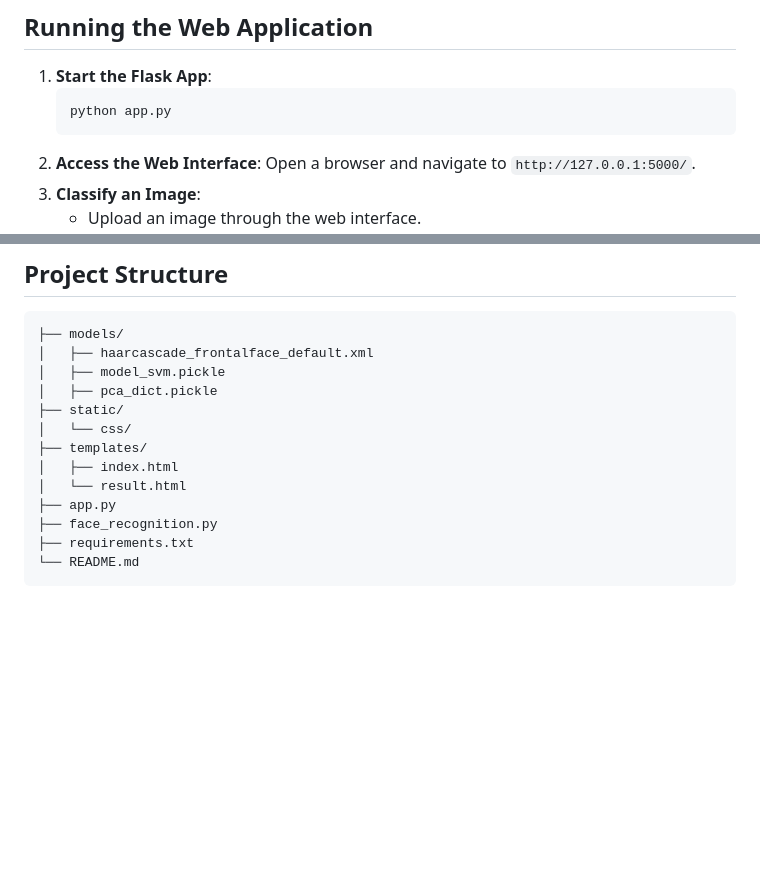
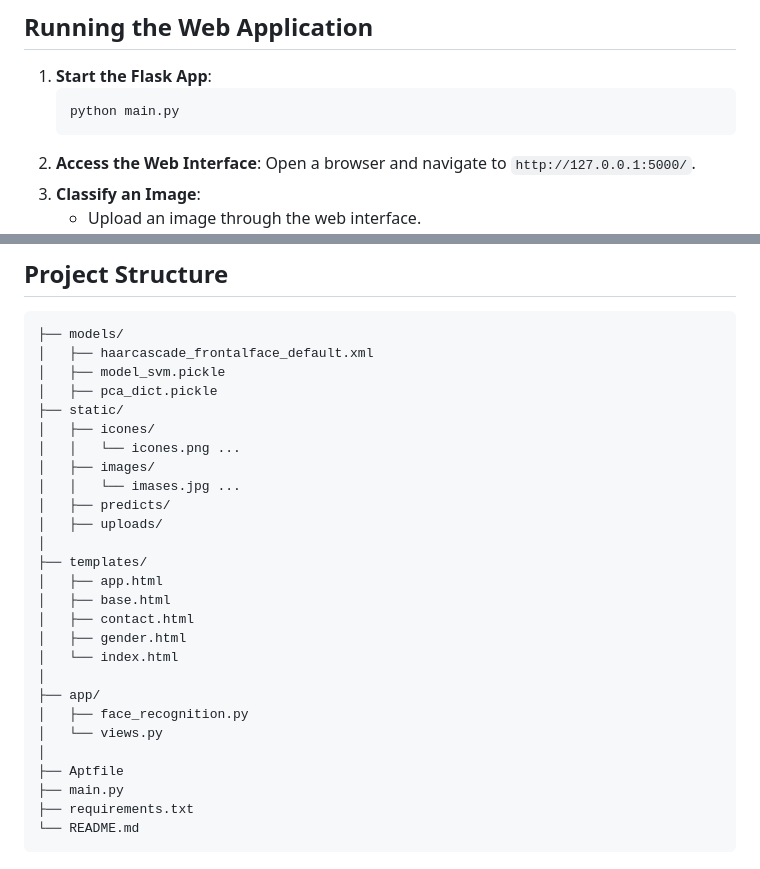
Before and after one commit to ranjithsurineni/Gender_Classification_App, a Markdown page: README.md, 2 parts joined by grey strips. Drawn GitHub-style; blank space fills up the shorter version.

````diff
--- a/README.md
+++ b/README.md
@@ -57,7 +57,7 @@ cv2.destroyAllWindows()
 ## Running the Web Application
 1. **Start the Flask App**:
    ```bash
-   python app.py
+   python main.py
    ```
 2. **Access the Web Interface**:
    Open a browser and navigate to `http://127.0.0.1:5000/`.
@@ -91,12 +91,26 @@ The function returns:
 │   ├── model_svm.pickle
 │   ├── pca_dict.pickle
 ├── static/
-│   └── css/
+│   ├── icones/
+│   │   └── icones.png ...
+│   ├── images/
+│   │   └── imases.jpg ...
+│   ├── predicts/
+│   ├── uploads/
+│
 ├── templates/
-│   ├── index.html
-│   └── result.html
-├── app.py
-├── face_recognition.py
+│   ├── app.html
+│   ├── base.html
+│   ├── contact.html
+│   ├── gender.html
+│   └── index.html
+│
+├── app/
+│   ├── face_recognition.py
+│   └── views.py
+│
+├── Aptfile
+├── main.py
 ├── requirements.txt
 └── README.md
 ```
````
